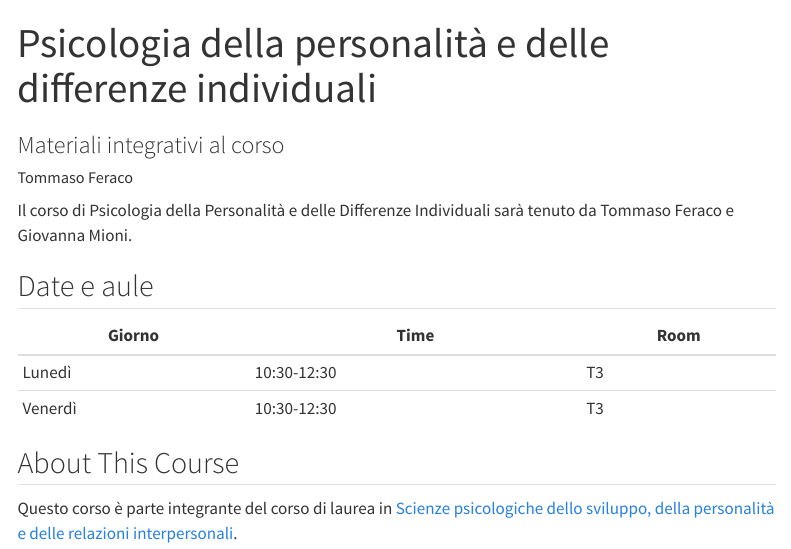
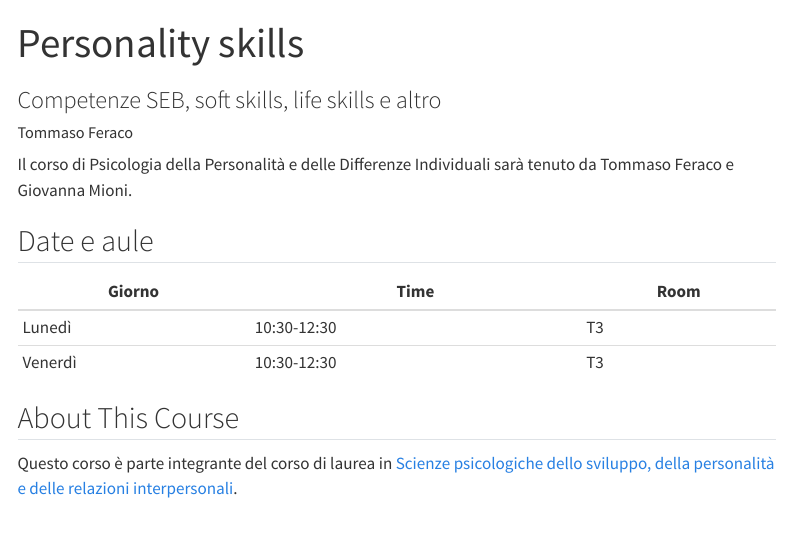
Before and after one commit to feracotommaso/Personality-and-individual-differences, a Quarto document (chapters/personalitySkills.Qmd): the page in a window 1100 px wide, from its top. Rendered offline with R 4.5, knitr and Pandoc in place of Quarto, with nearby package versions; menus at the side of the page are left out.

Commit message:
Your commit message

```diff
--- a/chapters/personalitySkills.Qmd
+++ b/chapters/personalitySkills.Qmd
@@ -1,6 +1,6 @@
 ---
-title: "Psicologia della personalità e delle differenze individuali"
-subtitle: "Materiali integrativi al corso"
+title: "Personality skills"
+subtitle: "Competenze SEB, soft skills, life skills e altro"
 author: "Tommaso Feraco"
 include-in-header: assets/header.html
 format:
```
Also changed, not shown: chapters/personalitySkills.html (added).
